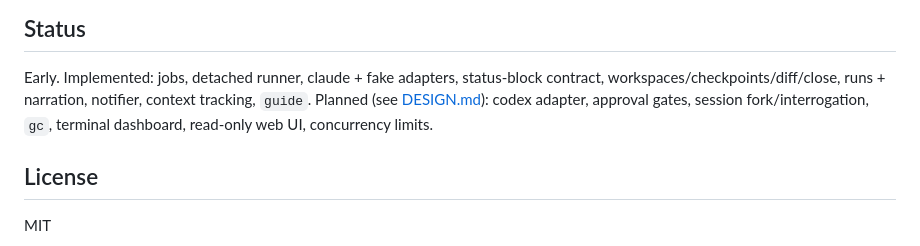
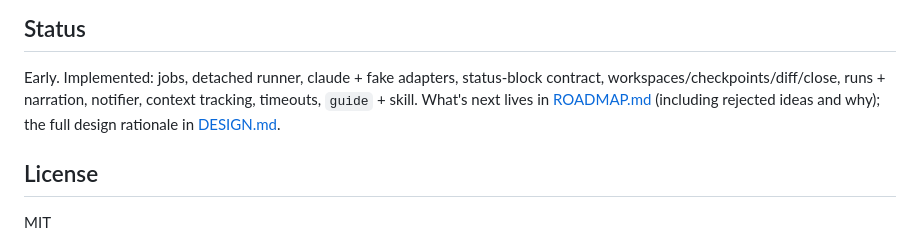
Before and after one commit to whoislikemiha/legwork, a Markdown page: README.md, the part around the change. Rendered like a GitHub page.

```diff
--- a/README.md
+++ b/README.md
@@ -80,9 +80,9 @@ itself; don't repeat it in prompts.
 
 Early. Implemented: jobs, detached runner, claude + fake adapters, status-block
 contract, workspaces/checkpoints/diff/close, runs + narration, notifier, context
-tracking, `guide`. Planned (see [DESIGN.md](DESIGN.md)): codex adapter, approval
-gates, session fork/interrogation, `gc`, terminal dashboard, read-only web UI,
-concurrency limits.
+tracking, timeouts, `guide` + skill. What's next lives in
+[ROADMAP.md](ROADMAP.md) (including rejected ideas and why); the full design
+rationale in [DESIGN.md](DESIGN.md).
 
 ## License
 
```
Also changed, not shown: ROADMAP.md (added, +73 -0 lines).
